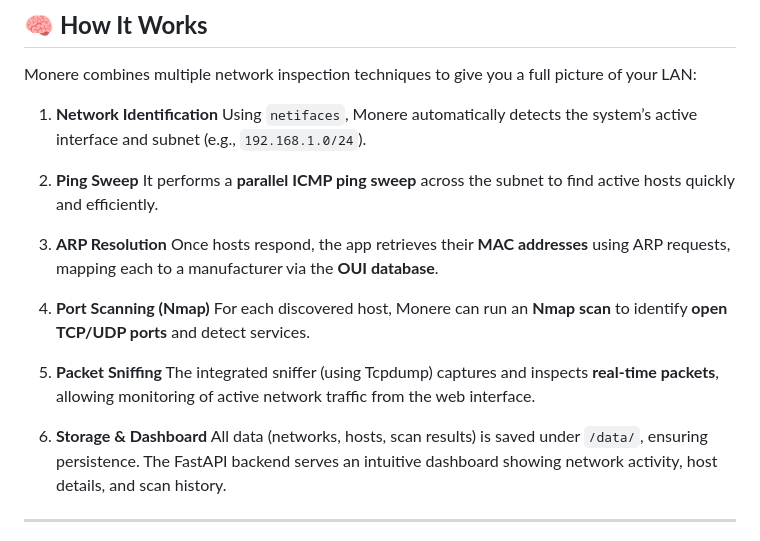
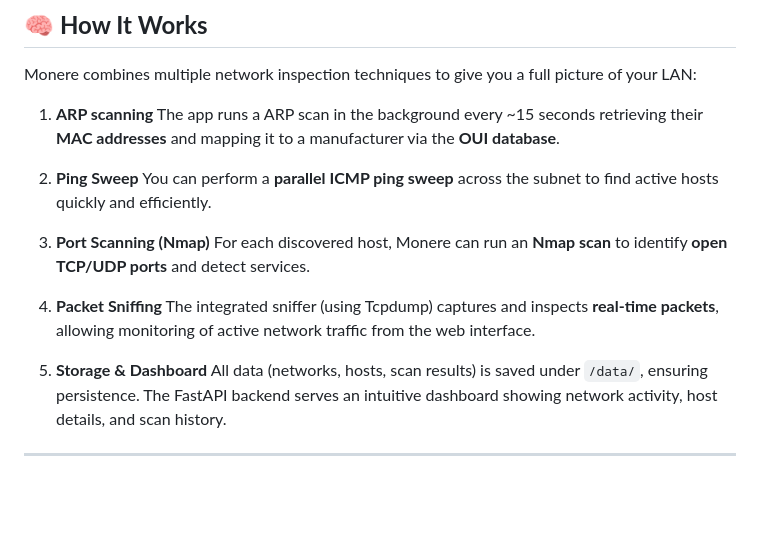
Before and after one commit to zw9seq/monere, a Markdown page: README.md, the part around the change. Rendered like a GitHub page; blank space fills up the shorter version.

Commit message:
Revise 'How It Works' section in README
Updated the 'How It Works' section to clarify the network inspection techniques used by Monere, including ARP scanning and reordering of steps.

```diff
--- a/README.md
+++ b/README.md
@@ -133,22 +133,19 @@ cap_add:
 
 Monere combines multiple network inspection techniques to give you a full picture of your LAN:
 
-1. **Network Identification**
-   Using `netifaces`, Monere automatically detects the system’s active interface and subnet (e.g., `192.168.1.0/24`).
+1. **ARP scanning**
+   The app runs a ARP scan in the background every ~15 seconds retrieving their **MAC addresses** and mapping it to a manufacturer via the **OUI database**.
 
 2. **Ping Sweep**
-   It performs a **parallel ICMP ping sweep** across the subnet to find active hosts quickly and efficiently.
+   You can perform a **parallel ICMP ping sweep** across the subnet to find active hosts quickly and efficiently.
 
-3. **ARP Resolution**
-   Once hosts respond, the app retrieves their **MAC addresses** using ARP requests, mapping each to a manufacturer via the **OUI database**.
-
-4. **Port Scanning (Nmap)**
+3. **Port Scanning (Nmap)**
    For each discovered host, Monere can run an **Nmap scan** to identify **open TCP/UDP ports** and detect services.
 
-5. **Packet Sniffing**
+4. **Packet Sniffing**
    The integrated sniffer (using Tcpdump) captures and inspects **real-time packets**, allowing monitoring of active network traffic from the web interface.
 
-6. **Storage & Dashboard**
+5. **Storage & Dashboard**
    All data (networks, hosts, scan results) is saved under `/data/`, ensuring persistence.
    The FastAPI backend serves an intuitive dashboard showing network activity, host details, and scan history.
 
```
